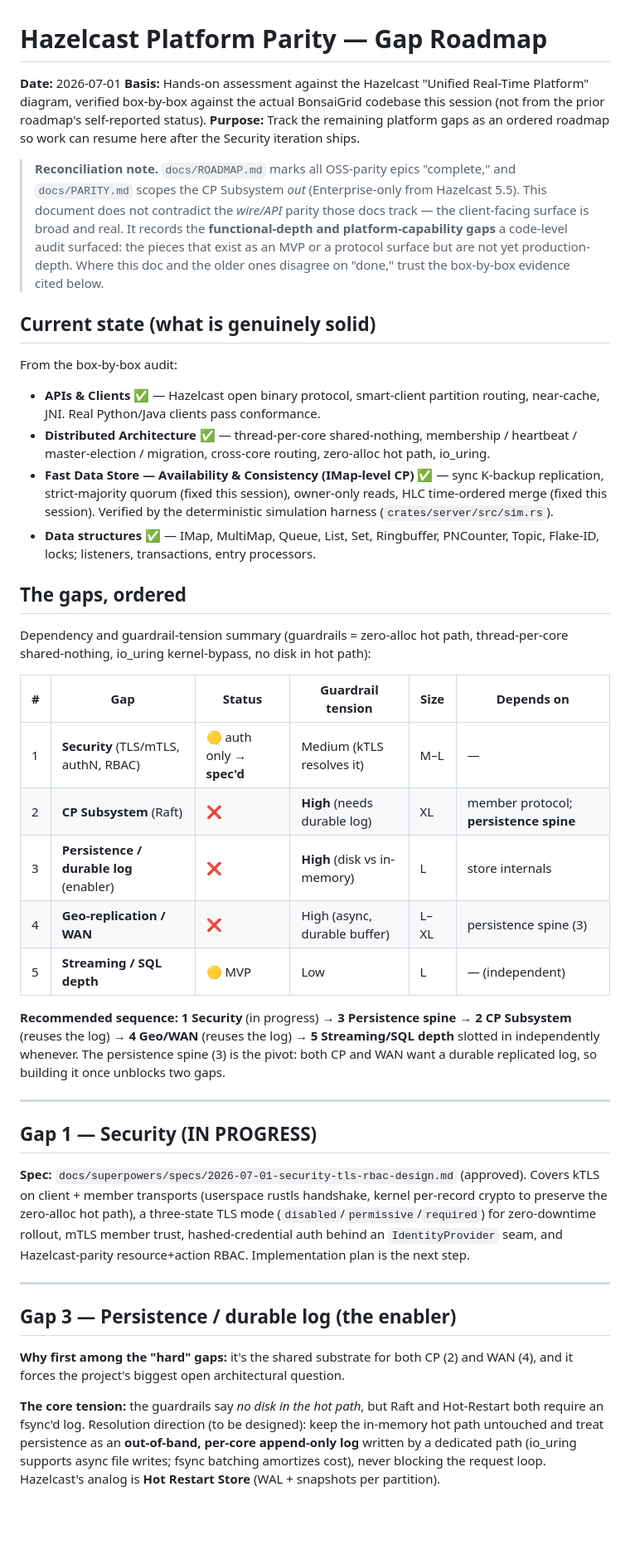
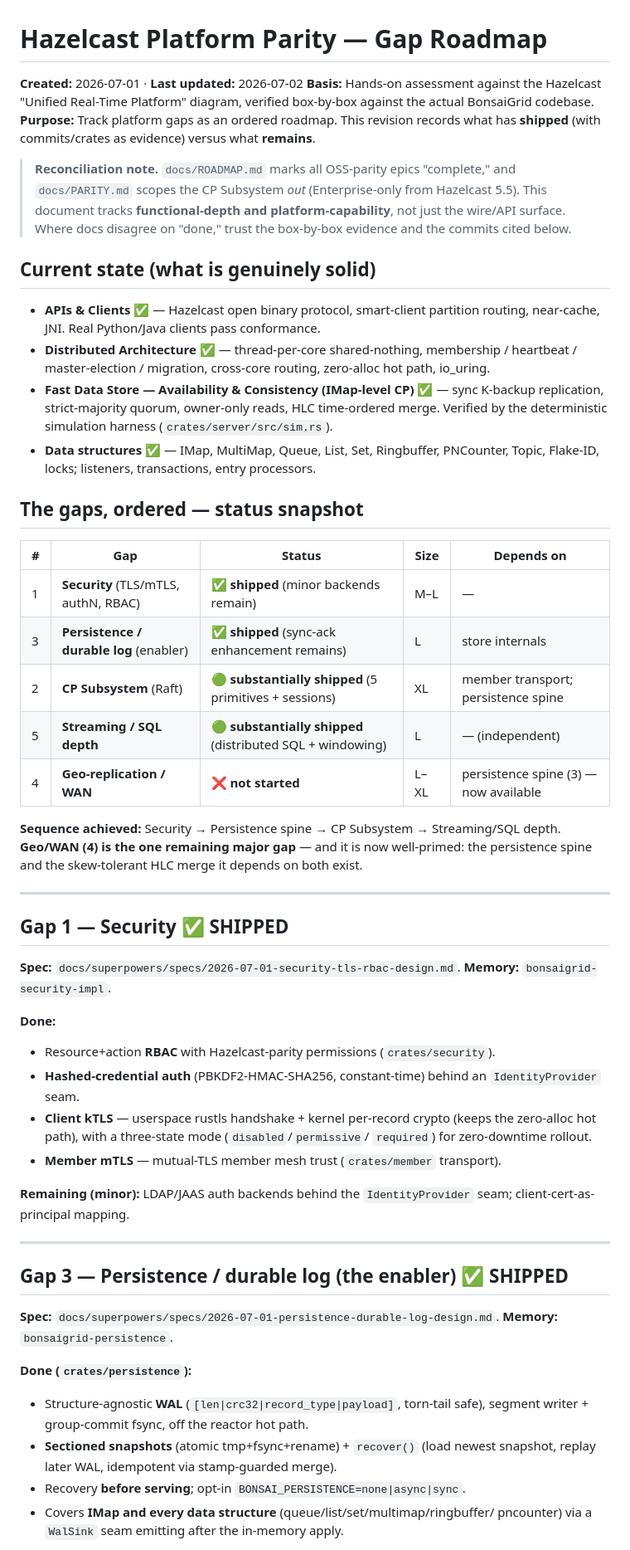
Before and after one commit to sreekumarvk/bonsaigrid, a Markdown page: docs/hazelcast-platform-gap-roadmap.md, the part around one of its changes. Shown at 83% size. Rendered like a GitHub page; blank space fills up the shorter version.

```diff
--- a/docs/hazelcast-platform-gap-roadmap.md
+++ b/docs/hazelcast-platform-gap-roadmap.md
@@ -1,24 +1,18 @@
 # Hazelcast Platform Parity — Gap Roadmap
 
-**Date:** 2026-07-01
+**Created:** 2026-07-01 · **Last updated:** 2026-07-02
 **Basis:** Hands-on assessment against the Hazelcast "Unified Real-Time Platform"
-diagram, verified box-by-box against the actual BonsaiGrid codebase this session
-(not from the prior roadmap's self-reported status).
-**Purpose:** Track the remaining platform gaps as an ordered roadmap so work can
-resume here after the Security iteration ships.
+diagram, verified box-by-box against the actual BonsaiGrid codebase.
+**Purpose:** Track platform gaps as an ordered roadmap. This revision records what
+has **shipped** (with commits/crates as evidence) versus what **remains**.
 
 > **Reconciliation note.** `docs/ROADMAP.md` marks all OSS-parity epics
 > "complete," and `docs/PARITY.md` scopes the CP Subsystem *out* (Enterprise-only
-> from Hazelcast 5.5). This document does not contradict the *wire/API* parity
-> those docs track — the client-facing surface is broad and real. It records the
-> **functional-depth and platform-capability gaps** a code-level audit surfaced:
-> the pieces that exist as an MVP or a protocol surface but are not yet
-> production-depth. Where this doc and the older ones disagree on "done," trust
-> the box-by-box evidence cited below.
+> from Hazelcast 5.5). This document tracks **functional-depth and
+> platform-capability**, not just the wire/API surface. Where docs disagree on
+> "done," trust the box-by-box evidence and the commits cited below.
 
 ## Current state (what is genuinely solid)
-
-From the box-by-box audit:
 
 - **APIs & Clients** ✅ — Hazelcast open binary protocol, smart-client partition
   routing, near-cache, JNI. Real Python/Java clients pass conformance.
@@ -26,53 +20,58 @@ From the box-by-box audit:
   heartbeat / master-election / migration, cross-core routing, zero-alloc hot
   path, io_uring.
 - **Fast Data Store — Availability & Consistency (IMap-level CP)** ✅ — sync
-  K-backup replication, strict-majority quorum (fixed this session), owner-only
-  reads, HLC time-ordered merge (fixed this session). Verified by the
-  deterministic simulation harness (`crates/server/src/sim.rs`).
+  K-backup replication, strict-majority quorum, owner-only reads, HLC
+  time-ordered merge. Verified by the deterministic simulation harness
+  (`crates/server/src/sim.rs`).
 - **Data structures** ✅ — IMap, MultiMap, Queue, List, Set, Ringbuffer,
   PNCounter, Topic, Flake-ID, locks; listeners, transactions, entry processors.
 
-## The gaps, ordered
+## The gaps, ordered — status snapshot
 
-Dependency and guardrail-tension summary (guardrails = zero-alloc hot path,
-thread-per-core shared-nothing, io_uring kernel-bypass, no disk in hot path):
+| # | Gap | Status | Size | Depends on |
+|---|-----|--------|------|-----------|
+| 1 | **Security** (TLS/mTLS, authN, RBAC) | ✅ **shipped** (minor backends remain) | M–L | — |
+| 3 | **Persistence / durable log** (enabler) | ✅ **shipped** (sync-ack enhancement remains) | L | store internals |
+| 2 | **CP Subsystem** (Raft) | 🟢 **substantially shipped** (5 primitives + sessions) | XL | member transport; persistence spine |
+| 5 | **Streaming / SQL depth** | 🟢 **substantially shipped** (distributed SQL + windowing) | L | — (independent) |
+| 4 | **Geo-replication / WAN** | ❌ **not started** | L–XL | persistence spine (3) — now available |
 
-| # | Gap | Status | Guardrail tension | Size | Depends on |
-|---|-----|--------|-------------------|------|-----------|
-| 1 | **Security** (TLS/mTLS, authN, RBAC) | 🟡 auth only → **spec'd** | Medium (kTLS resolves it) | M–L | — |
-| 2 | **CP Subsystem** (Raft) | ❌ | **High** (needs durable log) | XL | member protocol; **persistence spine** |
-| 3 | **Persistence / durable log** (enabler) | ❌ | **High** (disk vs in-memory) | L | store internals |
-| 4 | **Geo-replication / WAN** | ❌ | High (async, durable buffer) | L–XL | persistence spine (3) |
-| 5 | **Streaming / SQL depth** | 🟡 MVP | Low | L | — (independent) |
-
-**Recommended sequence:** **1 Security** (in progress) → **3 Persistence spine**
-→ **2 CP Subsystem** (reuses the log) → **4 Geo/WAN** (reuses the log) →
-**5 Streaming/SQL depth** slotted in independently whenever. The persistence
-spine (3) is the pivot: both CP and WAN want a durable replicated log, so
-building it once unblocks two gaps.
+**Sequence achieved:** Security → Persistence spine → CP Subsystem → Streaming/SQL
+depth. **Geo/WAN (4) is the one remaining major gap** — and it is now well-primed:
+the persistence spine and the skew-tolerant HLC merge it depends on both exist.
 
 ---
 
-## Gap 1 — Security (IN PROGRESS)
+## Gap 1 — Security ✅ SHIPPED
 
-**Spec:** `docs/superpowers/specs/2026-07-01-security-tls-rbac-design.md` (approved).
-Covers kTLS on client + member transports (userspace rustls handshake, kernel
-per-record crypto to preserve the zero-alloc hot path), a three-state TLS mode
-(`disabled`/`permissive`/`required`) for zero-downtime rollout, mTLS member
-trust, hashed-credential auth behind an `IdentityProvider` seam, and
-Hazelcast-parity resource+action RBAC. Implementation plan is the next step.
+**Spec:** `docs/superpowers/specs/2026-07-01-security-tls-rbac-design.md`.
+**Memory:** `bonsaigrid-security-impl`.
+
+**Done:**
+- Resource+action **RBAC** with Hazelcast-parity permissions (`crates/security`).
+- **Hashed-credential auth** (PBKDF2-HMAC-SHA256, constant-time) behind an
+  `IdentityProvider` seam.
+- **Client kTLS** — userspace rustls handshake + kernel per-record crypto (keeps
+  the zero-alloc hot path), with a three-state mode (`disabled`/`permissive`/
+  `required`) for zero-downtime rollout.
+- **Member mTLS** — mutual-TLS member mesh trust (`crates/member` transport).
+
+**Remaining (minor):** LDAP/JAAS auth backends behind the `IdentityProvider` seam;
+client-cert-as-principal mapping.
 
 ---
 
-## Gap 3 — Persistence / durable log (the enabler)
+## Gap 3 — Persistence / durable log (the enabler) ✅ SHIPPED
 
-**Why first among the "hard" gaps:** it's the shared substrate for both CP (2)
-and WAN (4), and it forces the project's biggest open architectural question.
+**Spec:** `docs/superpowers/specs/2026-07-01-persistence-durable-log-design.md`.
+**Memory:** `bonsaigrid-persistence`.
 
-**The core tension:** the guardrails say *no disk in the hot path*, but Raft and
-Hot-Restart both require an fsync'd log. Resolution direction (to be designed):
-keep the in-memory hot path untouched and treat persistence as an **out-of-band,
-per-core append-only log** written by a dedicated path (io_uring supports async
-file writes; fsync batching amortizes cost), never blocking the request loop.
-Hazelcast's analog is **Hot Restart Store** (WAL + snapshots per partition).
+**Done (`crates/persistence`):**
+- Structure-agnostic **WAL** (`[len|crc32|record_type|payload]`, torn-tail safe),
+  segment writer + group-commit fsync, off the reactor hot path.
+- **Sectioned snapshots** (atomic tmp+fsync+rename) + `recover()` (load newest
+  snapshot, replay later WAL, idempotent via stamp-guarded merge).
+- Recovery **before serving**; opt-in `BONSAI_PERSISTENCE=none|async|sync`.
+- Covers **IMap and every data structure** (queue/list/set/multimap/ringbuffer/
+  pncounter) via a `WalSink` seam emitting after the in-memory apply.
 
```
Also changed, not shown: other parts of docs/hazelcast-platform-gap-roadmap.md (+85 -77 lines).
